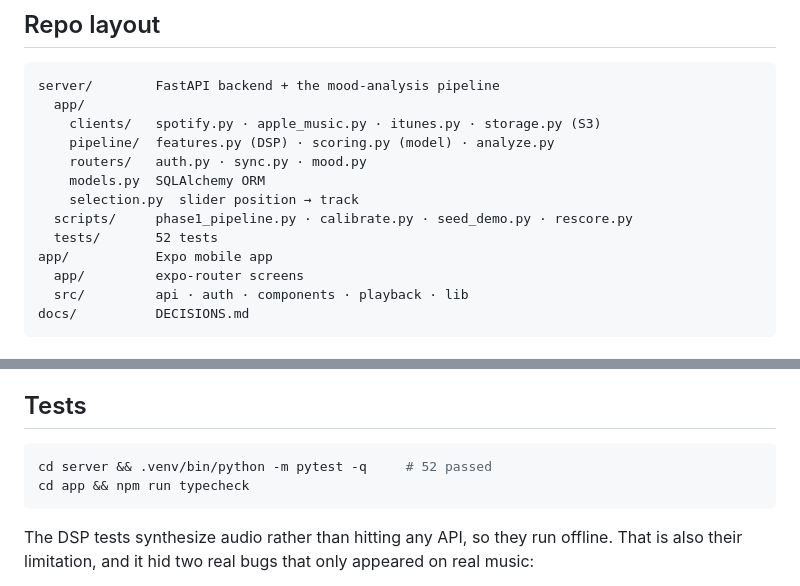
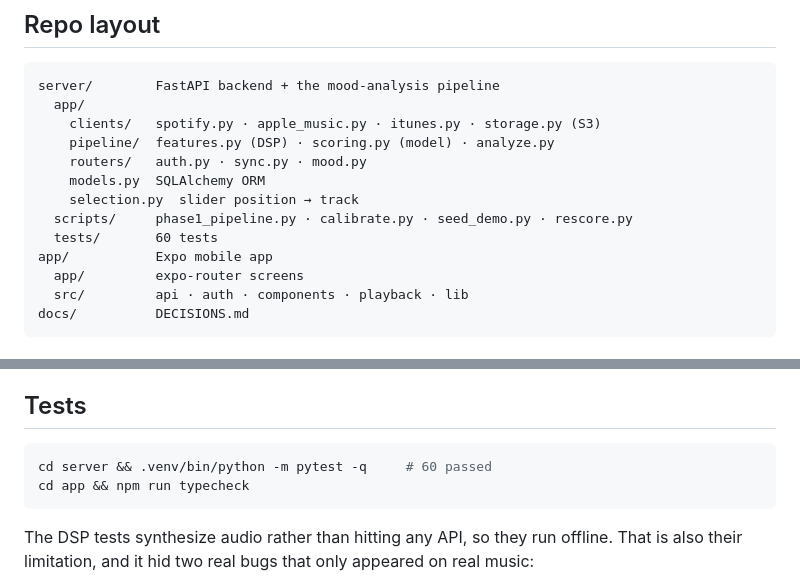
Before and after one commit to VIKAS0804/Moodsync, a Markdown page: README.md, 2 parts joined by grey strips. GitHub-like rendering.

Commit message:
Update test count in README (52 -> 60)
Co-Authored-By: Claude Opus 5 (1M context) <noreply@anthropic.com>

````diff
--- a/README.md
+++ b/README.md
@@ -66,7 +66,7 @@ server/        FastAPI backend + the mood-analysis pipeline
     models.py  SQLAlchemy ORM
     selection.py  slider position → track
   scripts/     phase1_pipeline.py · calibrate.py · seed_demo.py · rescore.py
-  tests/       52 tests
+  tests/       60 tests
 app/           Expo mobile app
   app/         expo-router screens
   src/         api · auth · components · playback · lib
@@ -256,7 +256,7 @@ time you landed on 72, which reads as broken.
 ## Tests
 
 ```bash
-cd server && .venv/bin/python -m pytest -q     # 52 passed
+cd server && .venv/bin/python -m pytest -q     # 60 passed
 cd app && npm run typecheck
 ```
 
````
